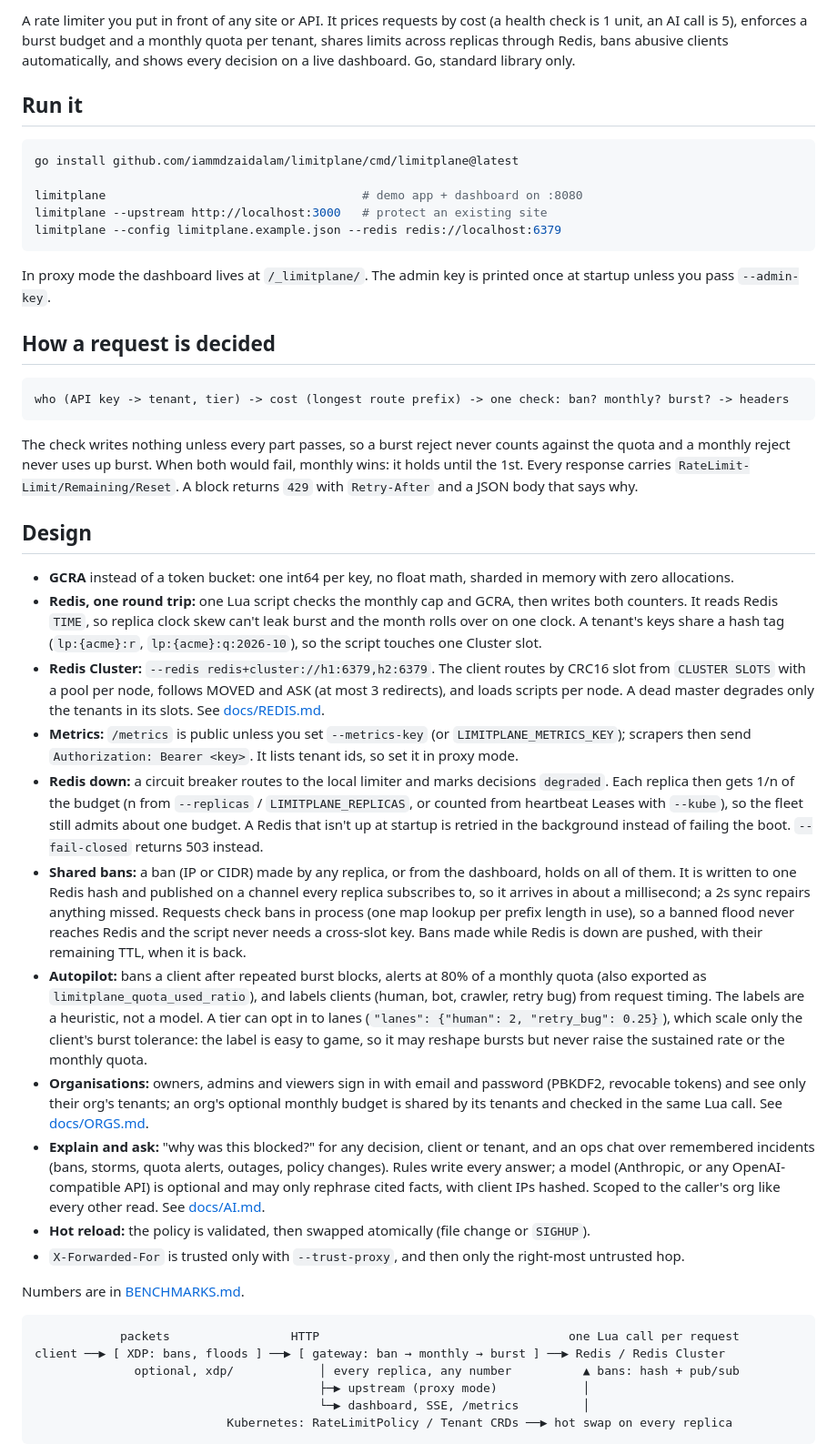
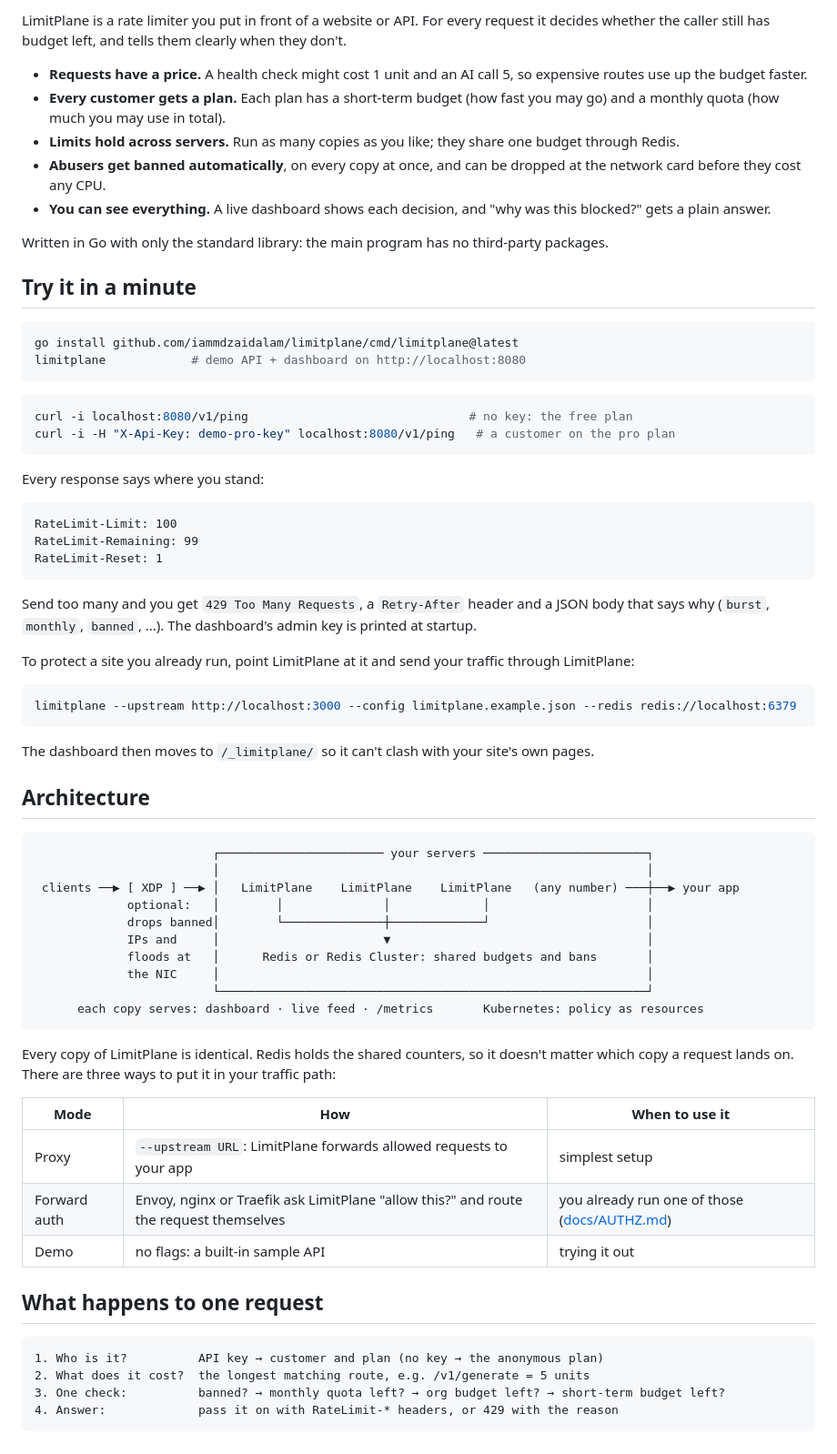
Before and after one commit to iammdzaidalam/limitplane, a Markdown page: README.md, the part around one of its changes. Shown at 91% size. Drawn GitHub-style.

Commit message:
readme in plain words: what it does, try it, architecture, one request, what's been proven

````diff
--- a/README.md
+++ b/README.md
@@ -4,54 +4,80 @@
 
-A rate limiter you put in front of any site or API. It prices requests by cost
-(a health check is 1 unit, an AI call is 5), enforces a burst budget and a monthly quota per
-tenant, shares limits across replicas through Redis, bans abusive clients automatically,
-and shows every decision on a live dashboard. Go, standard library only.
+LimitPlane is a rate limiter you put in front of a website or API. For every request it decides
+whether the caller still has budget left, and tells them clearly when they don't.
 
-## Run it
+- **Requests have a price.** A health check might cost 1 unit and an AI call 5, so expensive routes
+  use up the budget faster.
+- **Every customer gets a plan.** Each plan has a short-term budget (how fast you may go) and a
+  monthly quota (how much you may use in total).
+- **Limits hold across servers.** Run as many copies as you like; they share one budget through Redis.
+- **Abusers get banned automatically**, on every copy at once, and can be dropped at the network
+  card before they cost any CPU.
+- **You can see everything.** A live dashboard shows each decision, and "why was this blocked?"
+  gets a plain answer.
+
+Written in Go with only the standard library: the main program has no third-party packages.
+
+## Try it in a minute
 
 ```bash
 go install github.com/iammdzaidalam/limitplane/cmd/limitplane@latest
-
-limitplane                                    # demo app + dashboard on :8080
-limitplane --upstream http://localhost:3000   # protect an existing site
-limitplane --config limitplane.example.json --redis redis://localhost:6379
+limitplane            # demo API + dashboard on http://localhost:8080
 ```
 
-In proxy mode the dashboard lives at `/_limitplane/`. The admin key is printed once at startup
-unless you pass `--admin-key`.
+```bash
+curl -i localhost:8080/v1/ping                               # no key: the free plan
+curl -i -H "X-Api-Key: demo-pro-key" localhost:8080/v1/ping   # a customer on the pro plan
+```
 
-## How a request is decided
+Every response says where you stand:
 
 ```
-who (API key -> tenant, tier) -> cost (longest route prefix) -> one check: ban? monthly? burst? -> headers
+RateLimit-Limit: 100
+RateLimit-Remaining: 99
+RateLimit-Reset: 1
 ```
 
-The check writes nothing unless every part passes, so a burst reject never counts against the quota
-and a monthly reject never uses up burst. When both would fail, monthly wins: it holds until the 1st.
-Every response carries `RateLimit-Limit/Remaining/Reset`. A block returns `429` with `Retry-After`
-and a JSON body that says why.
+Send too many and you get `429 Too Many Requests`, a `Retry-After` header and a JSON body that
+says why (`burst`, `monthly`, `banned`, ...). The dashboard's admin key is printed at startup.
 
-## Design
+To protect a site you already run, point LimitPlane at it and send your traffic through LimitPlane:
 
-- **GCRA** instead of a token bucket: one int64 per key, no float math, sharded in memory with zero allocations.
-- **Redis, one round trip:** one Lua script checks the monthly cap and GCRA, then writes both counters. It reads Redis `TIME`, so replica clock skew can't leak burst and the month rolls over on one clock. A tenant's keys share a hash tag (`lp:{acme}:r`, `lp:{acme}:q:2026-10`), so the script touches one Cluster slot.
-- **Redis Cluster:** `--redis redis+cluster://h1:6379,h2:6379`. The client routes by CRC16 slot from `CLUSTER SLOTS` with a pool per node, follows MOVED and ASK (at most 3 redirects), and loads scripts per node. A dead master degrades only the tenants in its slots. See [docs/REDIS.md](docs/REDIS.md).
-- **Metrics:** `/metrics` is public unless you set `--metrics-key` (or `LIMITPLANE_METRICS_KEY`); scrapers then send `Authorization: Bearer <key>`. It lists tenant ids, so set it in proxy mode.
-- **Redis down:** a circuit breaker routes to the local limiter and marks decisions `degraded`. Each replica then gets 1/n of the budget (n from `--replicas` / `LIMITPLANE_REPLICAS`, or counted from heartbeat Leases with `--kube`), so the fleet still admits about one budget. A Redis that isn't up at startup is retried in the background instead of failing the boot. `--fail-closed` returns 503 instead.
-- **Shared bans:** a ban (IP or CIDR) made by any replica, or from the dashboard, holds on all of them. It is written to one Redis hash and published on a channel every replica subscribes to, so it arrives in about a millisecond; a 2s sync repairs anything missed. Requests check bans in process (one map lookup per prefix length in use), so a banned flood never reaches Redis and the script never needs a cross-slot key. Bans made while Redis is down are pushed, with their remaining TTL, when it is back.
-- **Autopilot:** bans a client after repeated burst blocks, alerts at 80% of a monthly quota (also exported as `limitplane_quota_used_ratio`), and labels clients (human, bot, crawler, retry bug) from request timing. The labels are a heuristic, not a model. A tier can opt in to lanes (`"lanes": {"human": 2, "retry_bug": 0.25}`), which scale only the client's burst tolerance: the label is easy to game, so it may reshape bursts but never raise the sustained rate or the monthly quota.
-- **Organisations:** owners, admins and viewers sign in with email and password (PBKDF2, revocable tokens) and see only their org's tenants; an org's optional monthly budget is shared by its tenants and checked in the same Lua call. See [docs/ORGS.md](docs/ORGS.md).
-- **Explain and ask:** "why was this blocked?" for any decision, client or tenant, and an ops chat over remembered incidents (bans, storms, quota alerts, outages, policy changes). Rules write every answer; a model (Anthropic, or any OpenAI-compatible API) is optional and may only rephrase cited facts, with client IPs hashed. Scoped to the caller's org like every other read. See [docs/AI.md](docs/AI.md).
-- **Hot reload:** the policy is validated, then swapped atomically (file change or `SIGHUP`).
-- `X-Forwarded-For` is trusted only with `--trust-proxy`, and then only the right-most untrusted hop.
+```bash
+limitplane --upstream http://localhost:3000 --config limitplane.example.json --redis redis://localhost:6379
+```
 
-Numbers are in [BENCHMARKS.md](BENCHMARKS.md).
+The dashboard then moves to `/_limitplane/` so it can't clash with your site's own pages.
+
+## Architecture
 
 ```
-            packets                 HTTP                                   one Lua call per request
-client ──▶ [ XDP: bans, floods ] ──▶ [ gateway: ban → monthly → burst ] ──▶ Redis / Redis Cluster
-              optional, xdp/            │ every replica, any number          ▲ bans: hash + pub/sub
-                                        ├─▶ upstream (proxy mode)            │
-                                        └─▶ dashboard, SSE, /metrics         │
-                           Kubernetes: RateLimitPolicy / Tenant CRDs ──▶ hot swap on every replica
+                         ┌─────────────────────── your servers ───────────────────────┐
+                         │                                                            │
+ clients ──▶ [ XDP ] ──▶ │   LimitPlane    LimitPlane    LimitPlane   (any number) ───┼──▶ your app
+             optional:   │        │              │             │                      │
+             drops banned│        └──────────────┼─────────────┘                      │
+             IPs and     │                       ▼                                    │
+             floods at   │      Redis or Redis Cluster: shared budgets and bans       │
+             the NIC     │                                                            │
+                         └────────────────────────────────────────────────────────────┘
+      each copy serves: dashboard · live feed · /metrics       Kubernetes: policy as resources
 ```
+
+Every copy of LimitPlane is identical. Redis holds the shared counters, so it doesn't matter which
+copy a request lands on. There are three ways to put it in your traffic path:
+
+| Mode | How | When to use it |
+|---|---|---|
+| Proxy | `--upstream URL`: LimitPlane forwards allowed requests to your app | simplest setup |
+| Forward auth | Envoy, nginx or Traefik ask LimitPlane "allow this?" and route the request themselves | you already run one of those ([docs/AUTHZ.md](docs/AUTHZ.md)) |
+| Demo | no flags: a built-in sample API | trying it out |
+
+## What happens to one request
+
+```
+1. Who is it?          API key → customer and plan (no key → the anonymous plan)
+2. What does it cost?  the longest matching route, e.g. /v1/generate = 5 units
+3. One check:          banned? → monthly quota left? → org budget left? → short-term budget left?
+4. Answer:             pass it on with RateLimit-* headers, or 429 with the reason
+```
+
````
Also changed, not shown: other parts of README.md (+112 -29 lines).
